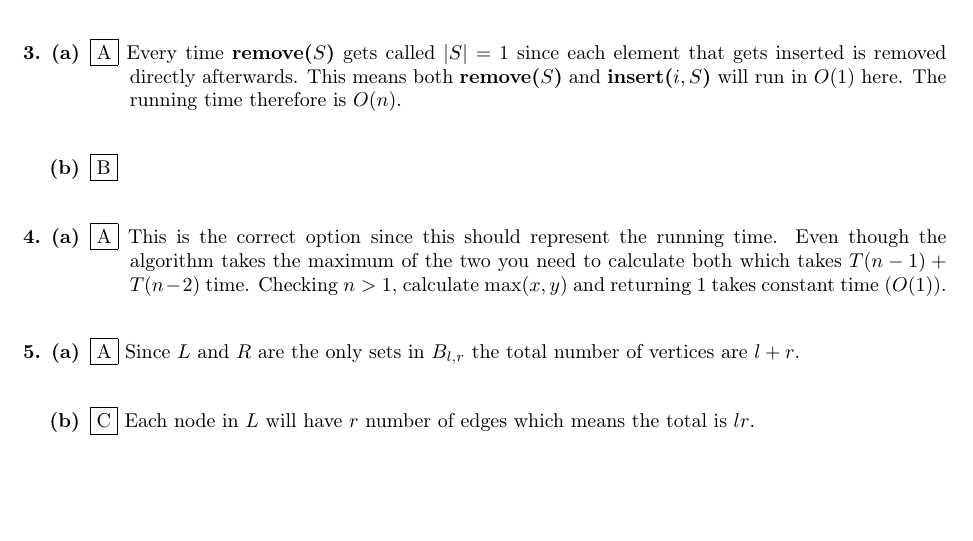
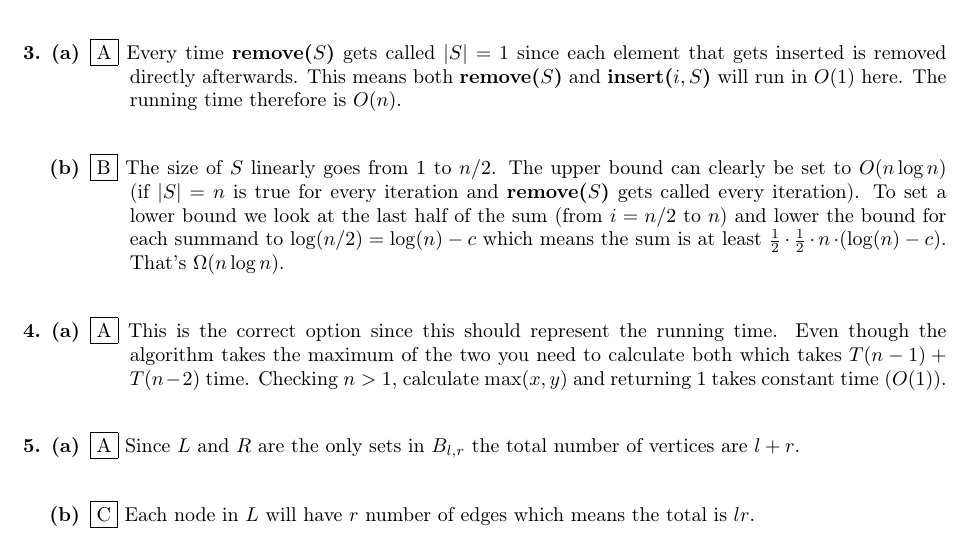
Before and after one commit to emilwihlander/EDAF05, a LaTeX problem sheet (exams.tex): part of page 7 of 7, cut so that both start at the same text, the shorter picture padded with empty space. Compiled offline with pdfLaTeX.

Commit message:
added proof to 3b

```diff
--- a/exams.tex
+++ b/exams.tex
@@ -324,7 +324,7 @@ private Subtree f(TreeNode node) {
 \end{task}
 
 \begin{task}{(b)}
-	\framebox{B}
+	\framebox{B} The size of $S$ linearly goes from 1 to $n/2$. The upper bound can clearly be set to $O(n\log n)$ (if  $\abs{S}=n$ is true for every iteration and \textbf{remove($S$)} gets called every iteration). To set a lower bound we look at the last half of the sum (from $i=n/2$ to $n$) and lower the bound for each summand to $\log (n/2)=\log (n)-c$ which means the sum is at least $\frac{1}{2}\*\frac{1}{2}\*n\*(\log(n)-c)$. That’s $\Omega(n\log n)$.
 \end{task}
 
 \begin{task}{4. (a)}
```
